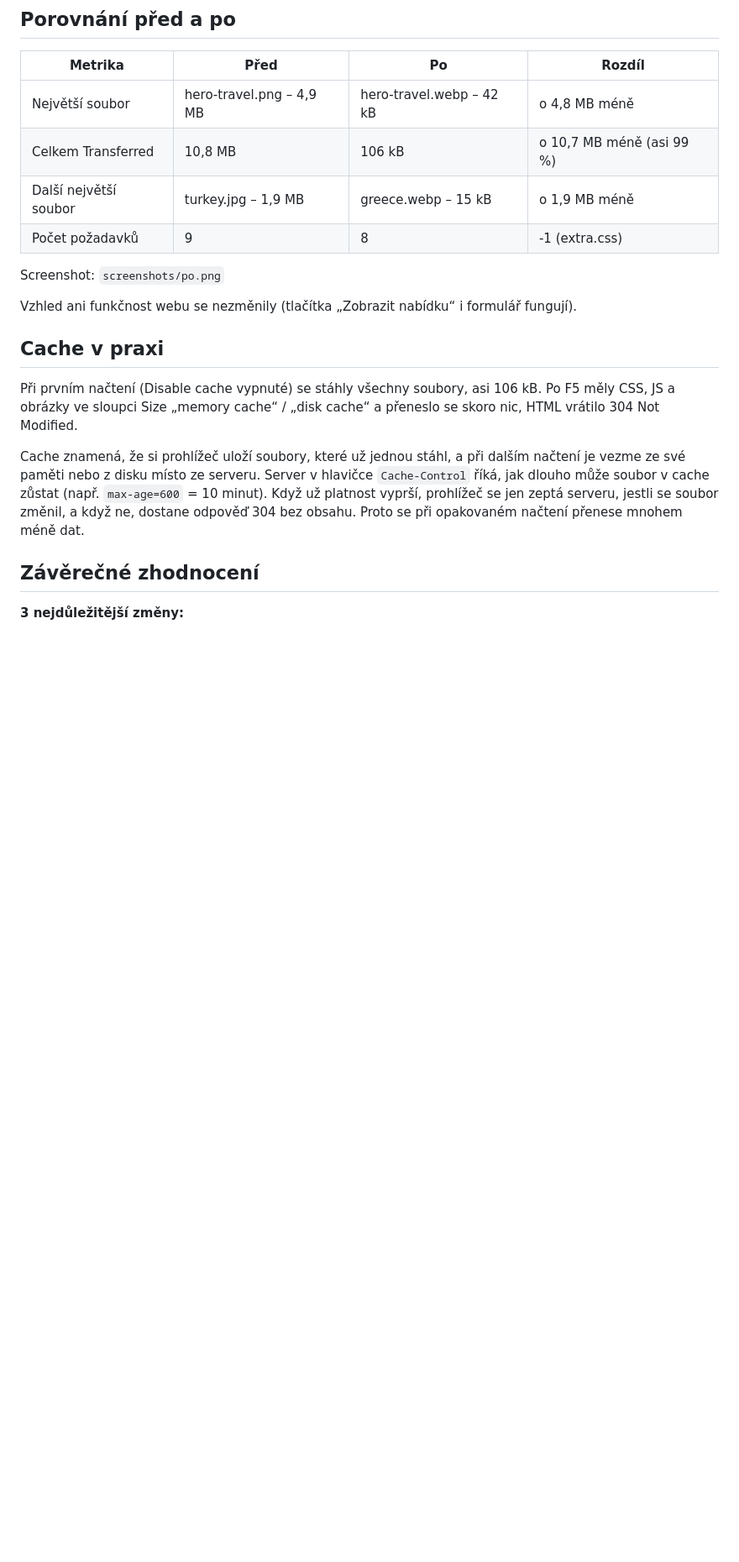
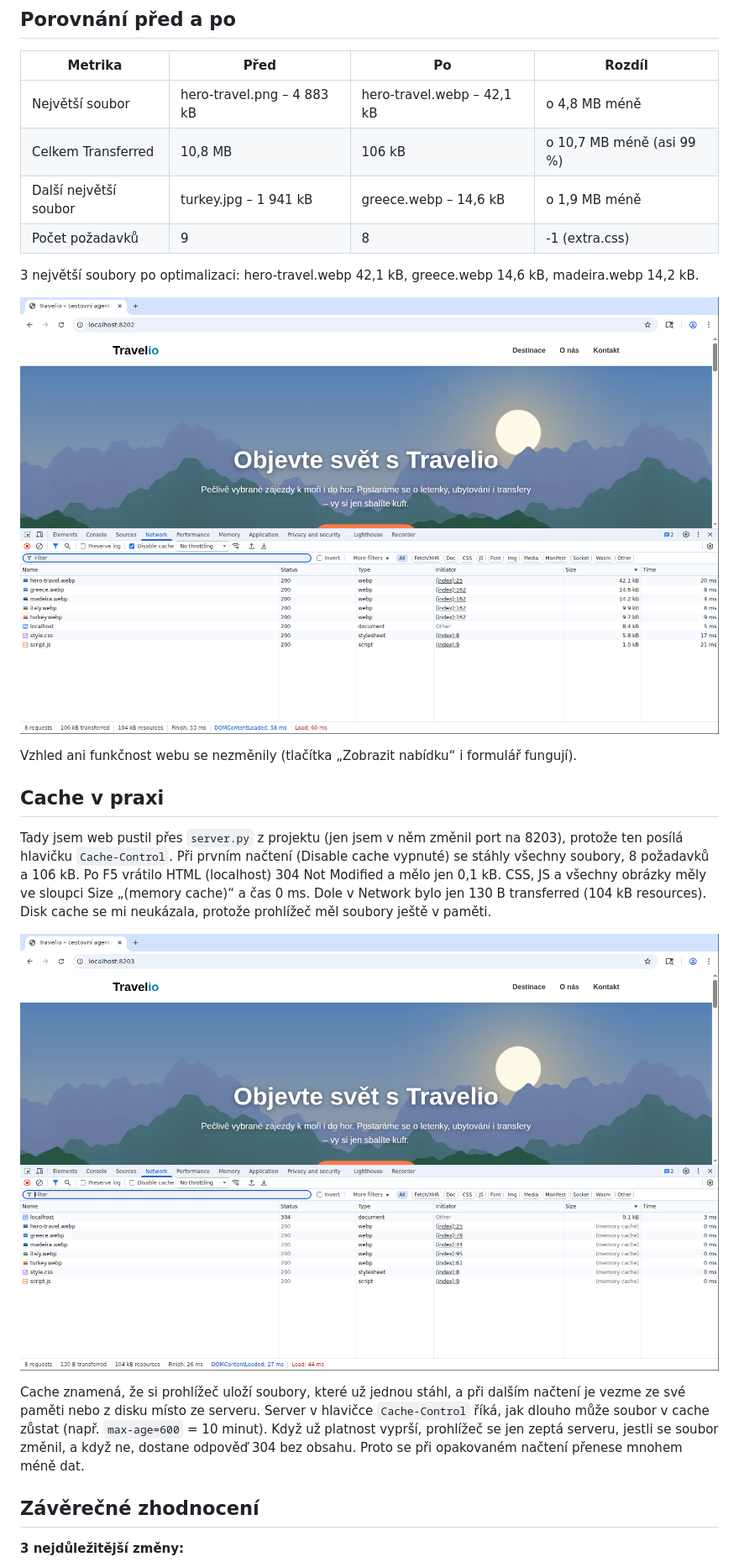
Before and after one commit to bartosmichal15/travelio-optimalizace, a Markdown page: OPTIMALIZACE.md, the part around the change printed below. Shown: that part at 84% size. Rendered like a GitHub page; pictures changed too: screenshots/cache.png (added), screenshots/po.png (added); blank space fills up the shorter version.

Commit message:
docs: add network screenshots, update report

```diff
--- a/OPTIMALIZACE.md
+++ b/OPTIMALIZACE.md
@@ -48,18 +48,22 @@ Obrázky jsou kreslené (hodně plynulých přechodů barev), proto je WebP zmen
 
 | Metrika | Před | Po | Rozdíl |
 |---|---|---|---|
-| Největší soubor | hero-travel.png – 4,9 MB | hero-travel.webp – 42 kB | o 4,8 MB méně |
+| Největší soubor | hero-travel.png – 4 883 kB | hero-travel.webp – 42,1 kB | o 4,8 MB méně |
 | Celkem Transferred | 10,8 MB | 106 kB | o 10,7 MB méně (asi 99 %) |
-| Další největší soubor | turkey.jpg – 1,9 MB | greece.webp – 15 kB | o 1,9 MB méně |
+| Další největší soubor | turkey.jpg – 1 941 kB | greece.webp – 14,6 kB | o 1,9 MB méně |
 | Počet požadavků | 9 | 8 | -1 (extra.css) |
 
-Screenshot: `screenshots/po.png`
+3 největší soubory po optimalizaci: hero-travel.webp 42,1 kB, greece.webp 14,6 kB, madeira.webp 14,2 kB.
+
+![Network po](screenshots/po.png)
 
 Vzhled ani funkčnost webu se nezměnily (tlačítka „Zobrazit nabídku“ i formulář fungují).
 
 ## Cache v praxi
 
-Při prvním načtení (Disable cache vypnuté) se stáhly všechny soubory, asi 106 kB. Po F5 měly CSS, JS a obrázky ve sloupci Size „memory cache“ / „disk cache“ a přeneslo se skoro nic, HTML vrátilo 304 Not Modified.
+Tady jsem web pustil přes `server.py` z projektu (jen jsem v něm změnil port na 8203), protože ten posílá hlavičku `Cache-Control`. Při prvním načtení (Disable cache vypnuté) se stáhly všechny soubory, 8 požadavků a 106 kB. Po F5 vrátilo HTML (localhost) 304 Not Modified a mělo jen 0,1 kB. CSS, JS a všechny obrázky měly ve sloupci Size „(memory cache)“ a čas 0 ms. Dole v Network bylo jen 130 B transferred (104 kB resources). Disk cache se mi neukázala, protože prohlížeč měl soubory ještě v paměti.
+
+![Cache po F5](screenshots/cache.png)
 
 Cache znamená, že si prohlížeč uloží soubory, které už jednou stáhl, a při dalším načtení je vezme ze své paměti nebo z disku místo ze serveru. Server v hlavičce `Cache-Control` říká, jak dlouho může soubor v cache zůstat (např. `max-age=600` = 10 minut). Když už platnost vyprší, prohlížeč se jen zeptá serveru, jestli se soubor změnil, a když ne, dostane odpověď 304 bez obsahu. Proto se při opakovaném načtení přenese mnohem méně dat.
 
```
Also changed, not shown: other parts of OPTIMALIZACE.md (+14 -14 lines), screenshots/pred.png (added).
